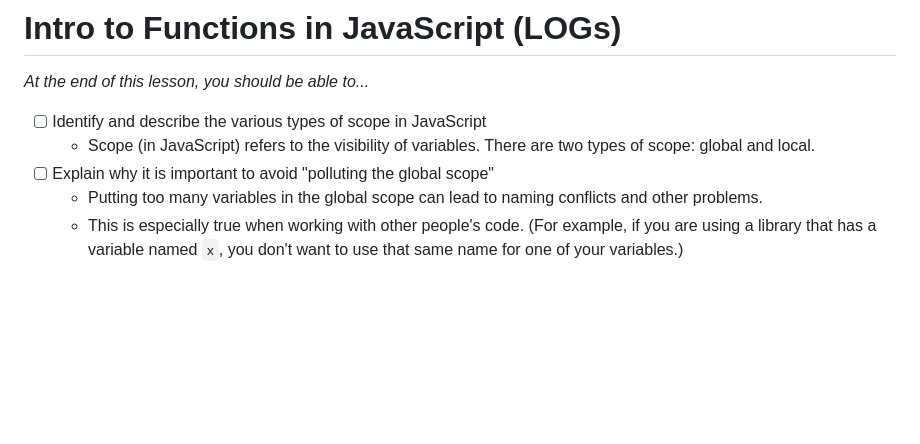
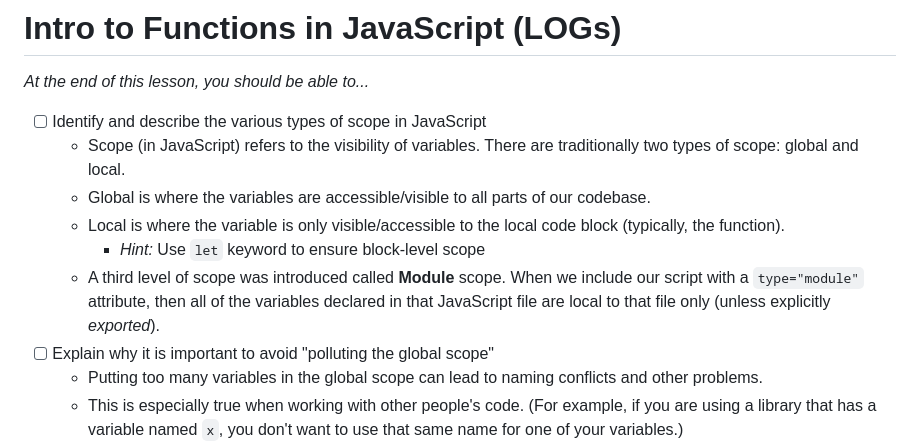
Before and after one commit to CPSC-1520/cpsc-1520-workbook-jan2024-a03-dgilleland, a Markdown page: src/006/LOGs.md, the part around the change. Drawn GitHub-style; blank space fills up the shorter version.

```diff
--- a/src/006/LOGs.md
+++ b/src/006/LOGs.md
@@ -3,7 +3,11 @@
 *At the end of this lesson, you should be able to...*
 
 - [ ] Identify and describe the various types of scope in JavaScript
-  - Scope (in JavaScript) refers to the visibility of variables. There are two types of scope: global and local.
+  - Scope (in JavaScript) refers to the visibility of variables. There are traditionally two types of scope: global and local.
+  - Global is where the variables are accessible/visible to all parts of our codebase.
+  - Local is where the variable is only visible/accessible to the local code block (typically, the function).
+    - *Hint:* Use `let` keyword to ensure block-level scope
+  - A third level of scope was introduced called **Module** scope. When we include our script with a `type="module"` attribute, then all of the variables declared in that JavaScript file are local to that file only (unless explicitly *exported*).
 - [ ] Explain why it is important to avoid "polluting the global scope"
   - Putting too many variables in the global scope can lead to naming conflicts and other problems.
   - This is especially true when working with other people's code. (For example, if you are using a library that has a variable named `x`, you don't want to use that same name for one of your variables.)
```
